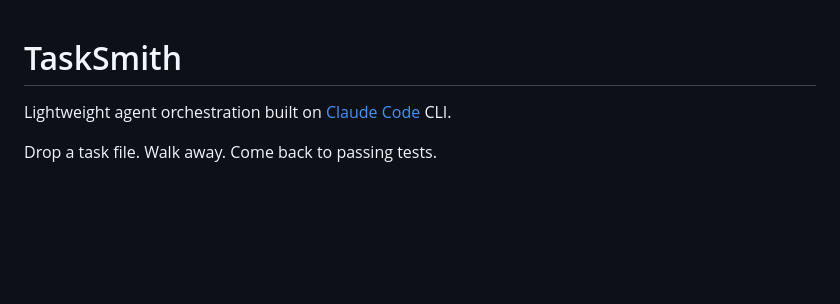
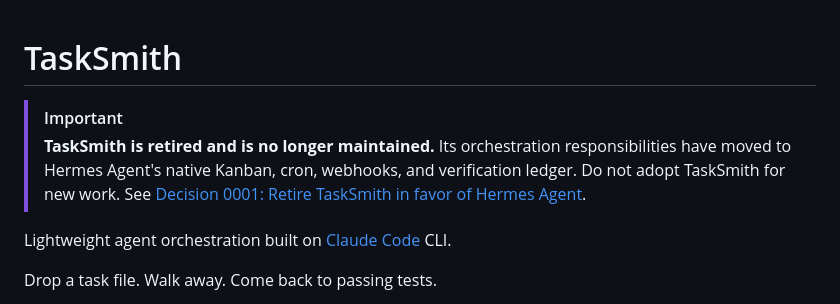
Before and after one commit to mattezell/tasksmith, a Markdown page: README.md, the part around the change. Rendered like a GitHub page; blank space fills up the shorter version.

Commit message:
Document TaskSmith retirement (#7)

```diff
--- a/README.md
+++ b/README.md
@@ -1,4 +1,7 @@
 # TaskSmith
+
+> [!IMPORTANT]
+> **TaskSmith is retired and is no longer maintained.** Its orchestration responsibilities have moved to Hermes Agent's native Kanban, cron, webhooks, and verification ledger. Do not adopt TaskSmith for new work. See [Decision 0001: Retire TaskSmith in favor of Hermes Agent](docs/decisions/0001-retire-tasksmith.md).
 
 Lightweight agent orchestration built on [Claude Code](https://docs.anthropic.com/en/docs/claude-code) CLI.
 
```
Also changed, not shown: CHANGELOG.md (+5 -0 lines), docs/decisions/0001-retire-tasksmith.md (added, +98 -0 lines).
